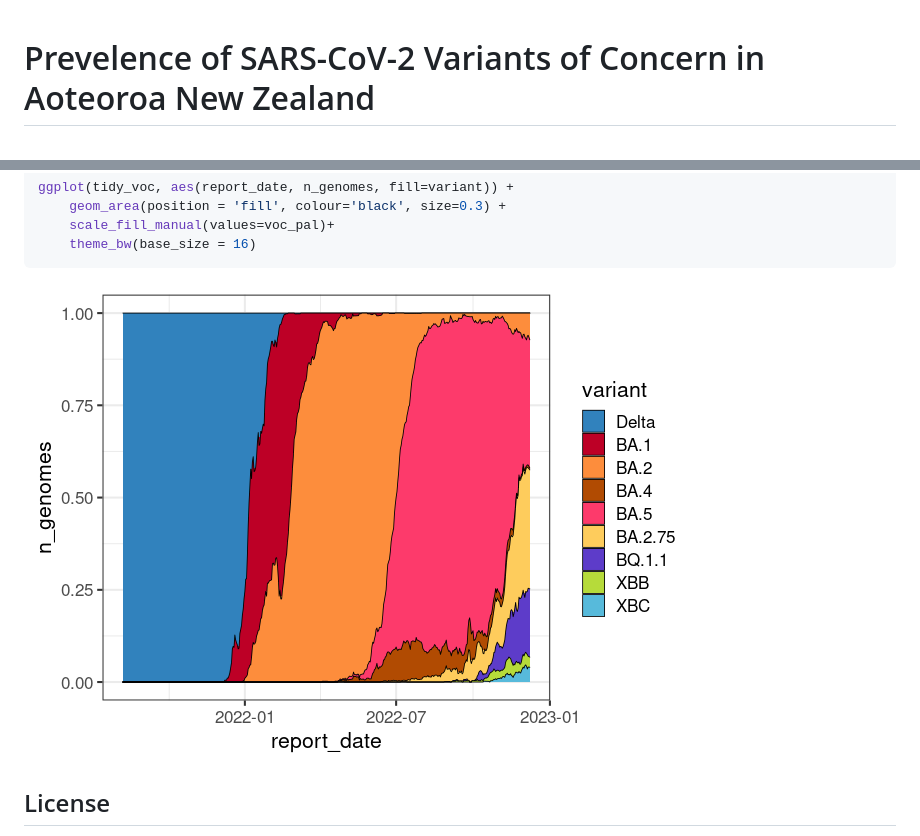
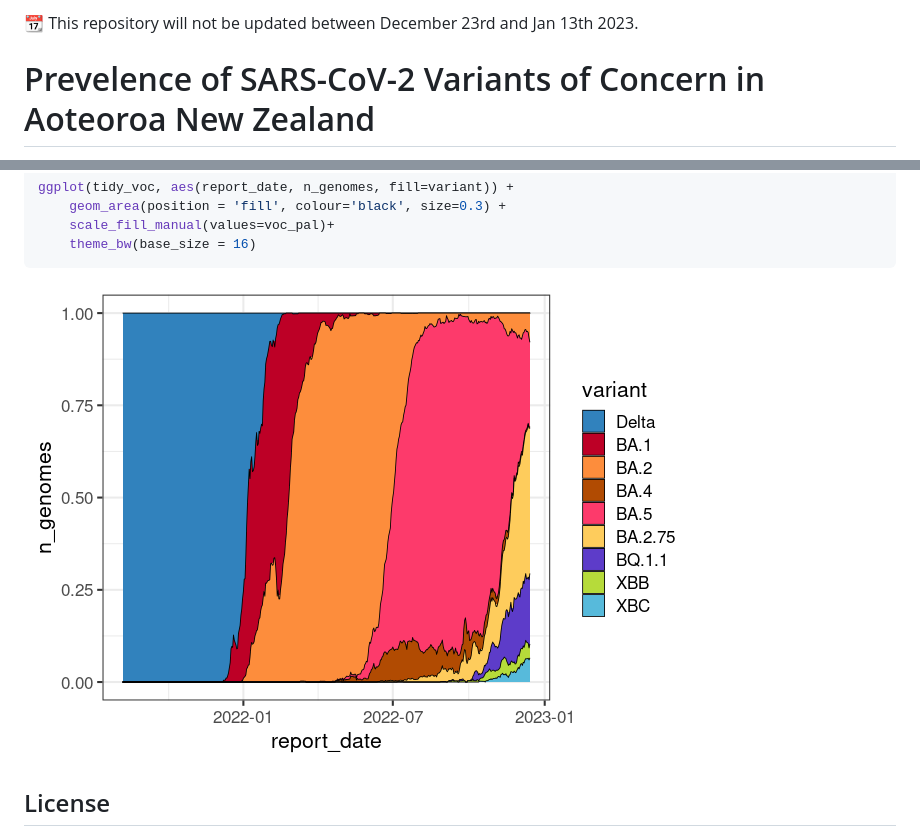
Before and after one commit to ESR-NZ/nz-sars-cov2-variants, a Markdown page: README.md, 2 parts joined by grey strips. Rendered like a GitHub page; pictures changed too: images/plot-1.png.

Commit message:
Last update of 2022

```diff
--- a/README.md
+++ b/README.md
@@ -1,3 +1,6 @@
+
+:calendar: This repository will not be updated between December 23rd and
+Jan 13th 2023.
 
 # Prevelence of SARS-CoV-2 Variants of Concern in Aoteoroa New Zealand
 
```
Also changed, not shown: 3 other files.
